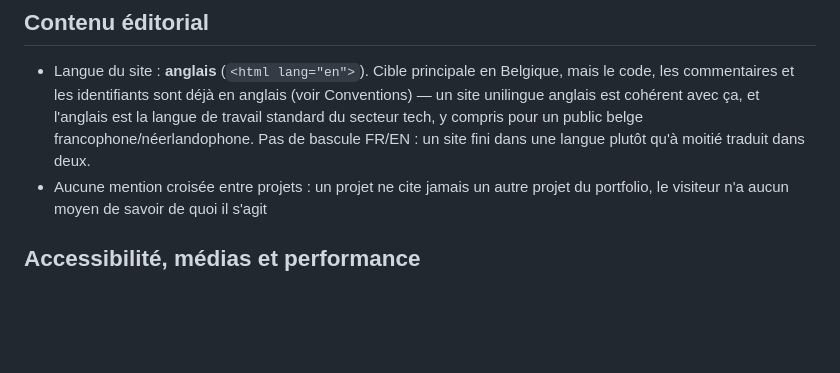
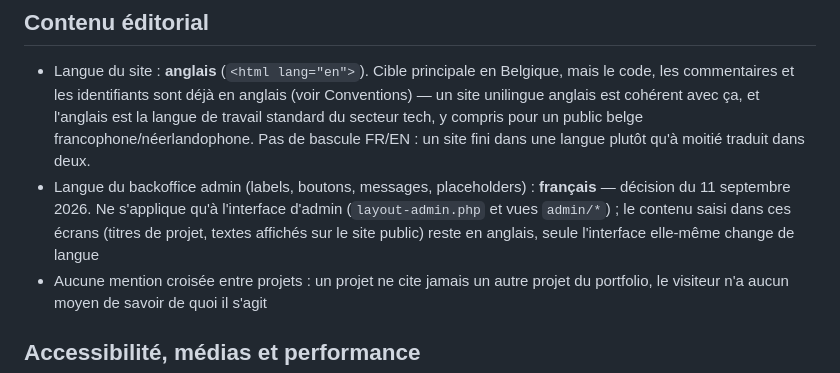
Before and after one commit to moiselkbn/portfolio, a Markdown page: CLAUDE.md, the part around the change. GitHub-like rendering; blank space fills up the shorter version.

Commit message:
CLAUDE.md — document the French admin-backoffice language decision
Sept 11 decision: admin interface (labels, buttons, messages,
placeholders) is French, unlike the English public site. Content
typed through the admin stays English — only the interface itself.

```diff
--- a/CLAUDE.md
+++ b/CLAUDE.md
@@ -134,6 +134,7 @@ Les composants existent déjà dans Figma (page « Prototype ») avec leurs éta
 
 ## Contenu éditorial
 - Langue du site : **anglais** (`<html lang="en">`). Cible principale en Belgique, mais le code, les commentaires et les identifiants sont déjà en anglais (voir Conventions) — un site unilingue anglais est cohérent avec ça, et l'anglais est la langue de travail standard du secteur tech, y compris pour un public belge francophone/néerlandophone. Pas de bascule FR/EN : un site fini dans une langue plutôt qu'à moitié traduit dans deux.
+- Langue du backoffice admin (labels, boutons, messages, placeholders) : **français** — décision du 11 septembre 2026. Ne s'applique qu'à l'interface d'admin (`layout-admin.php` et vues `admin/*`) ; le contenu saisi dans ces écrans (titres de projet, textes affichés sur le site public) reste en anglais, seule l'interface elle-même change de langue
 - Aucune mention croisée entre projets : un projet ne cite jamais un autre projet du portfolio, le visiteur n'a aucun moyen de savoir de quoi il s'agit
 
 ## Accessibilité, médias et performance
```
